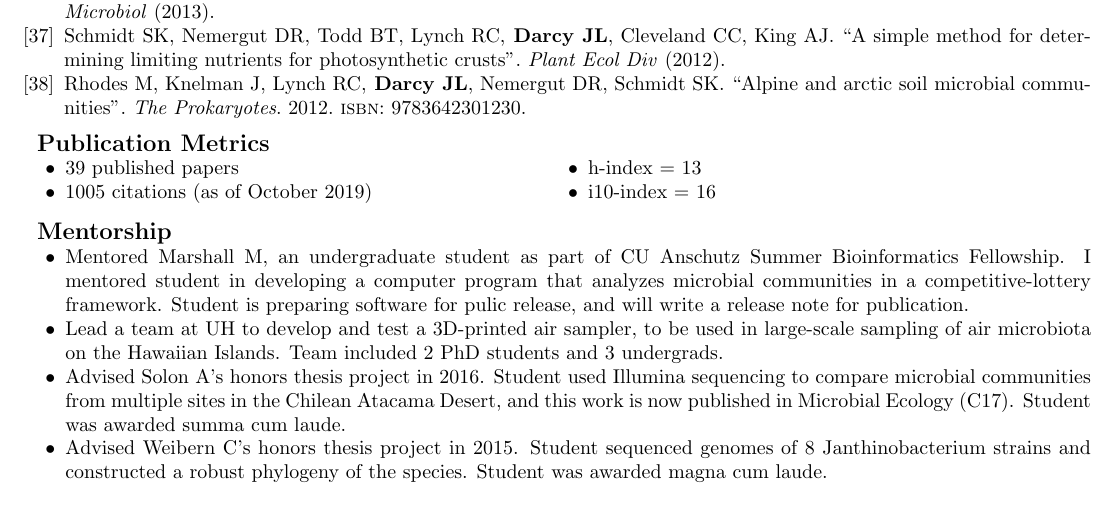
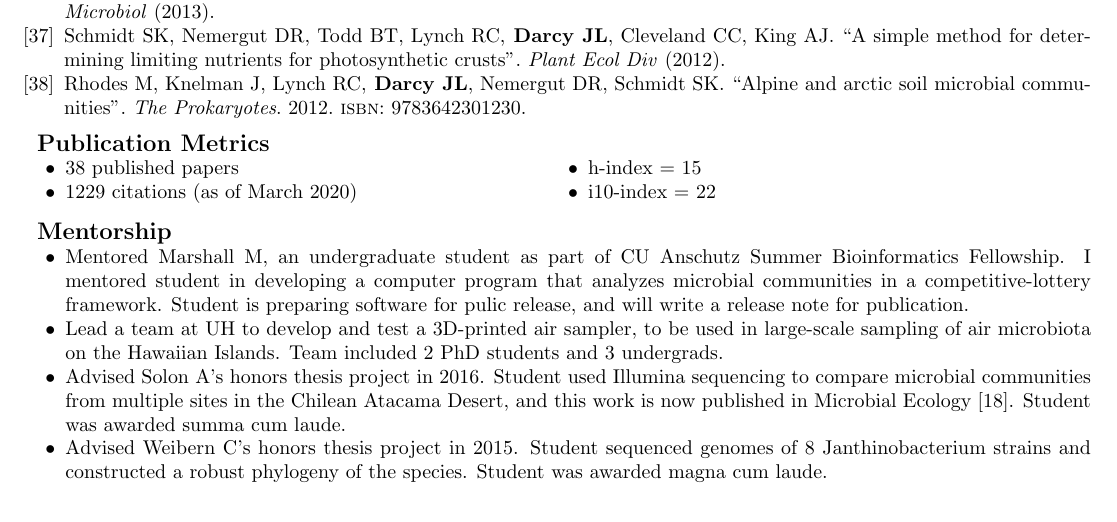
Before and after one commit to darcyj/cv, a LaTeX CV (jld_cv.tex): part of page 2 of 4, cut so that both start at the same text. Compiled offline with pdfLaTeX.

Commit message:
05MAR2020

```diff
--- a/jld_cv.tex
+++ b/jld_cv.tex
@@ -6,7 +6,7 @@
 %
 % Preamble:
   \documentclass{article}
-  \usepackage[margin=15mm]{geometry} % 25 mm margins all around
+  \usepackage[margin=15mm]{geometry} % 15 mm margins all around
   \usepackage{hyperref} % for hyperlinks
   \usepackage{fontawesome} % for some symbols
   \usepackage{multicol} % for multiple columns of text
@@ -137,10 +137,10 @@
 \begin{adjustwidth}{5mm}{}
   \begin{multicols}{2}
     \begin{itemize}[noitemsep,topsep=0pt, leftmargin=0mm]
-      \item 39 published papers
-      \item 1005 citations (as of October 2019)
-      \item h-index = 13
-      \item i10-index = 16
+      \item 38 published papers
+      \item 1229 citations (as of March 2020)
+      \item h-index = 15
+      \item i10-index = 22
     \end{itemize}
   \end{multicols}
 \end{adjustwidth}
@@ -149,7 +149,7 @@
 \begin{itemize}[noitemsep,topsep=0pt, leftmargin=5mm]
   \item Mentored Marshall M, an undergraduate student as part of CU Anschutz Summer Bioinformatics Fellowship. I mentored student in developing a computer program that analyzes microbial communities in a competitive-lottery framework. Student is preparing software for pulic release, and will write a release note for publication.
   \item Lead a team at UH to develop and test a 3D-printed air sampler, to be used in large-scale sampling of air microbiota on the Hawaiian Islands. Team included 2 PhD students and 3 undergrads.
-  \item Advised Solon A’s honors thesis project in 2016. Student used Illumina sequencing to compare microbial communities from multiple sites in the Chilean Atacama Desert, and this work is now published in Microbial Ecology (C17). Student was awarded summa cum laude.
+  \item Advised Solon A’s honors thesis project in 2016. Student used Illumina sequencing to compare microbial communities from multiple sites in the Chilean Atacama Desert, and this work is now published in Microbial Ecology \cite{Solon2018}. Student was awarded summa cum laude.
   \item Advised Weibern C’s honors thesis project in 2015. Student sequenced genomes of 8 Janthinobacterium strains and constructed a robust phylogeny of the species. Student was awarded magna cum laude.
   \item Advised Schubert ZR’s honors thesis project in 2014. Student made and compared mathematical models of water availability in soil undergoing freeze-thaw cycling. Student was awarded summa cum laude.
   \item Mentored three undergraduate students from 2012 to 2014: Todd BT, Schrepel WA, and Choi RB. All three performed and helped design experiments. Todd BT is a co-author on several publications.
```
Also changed, not shown: jld_cv.pdf, 7 other files.
